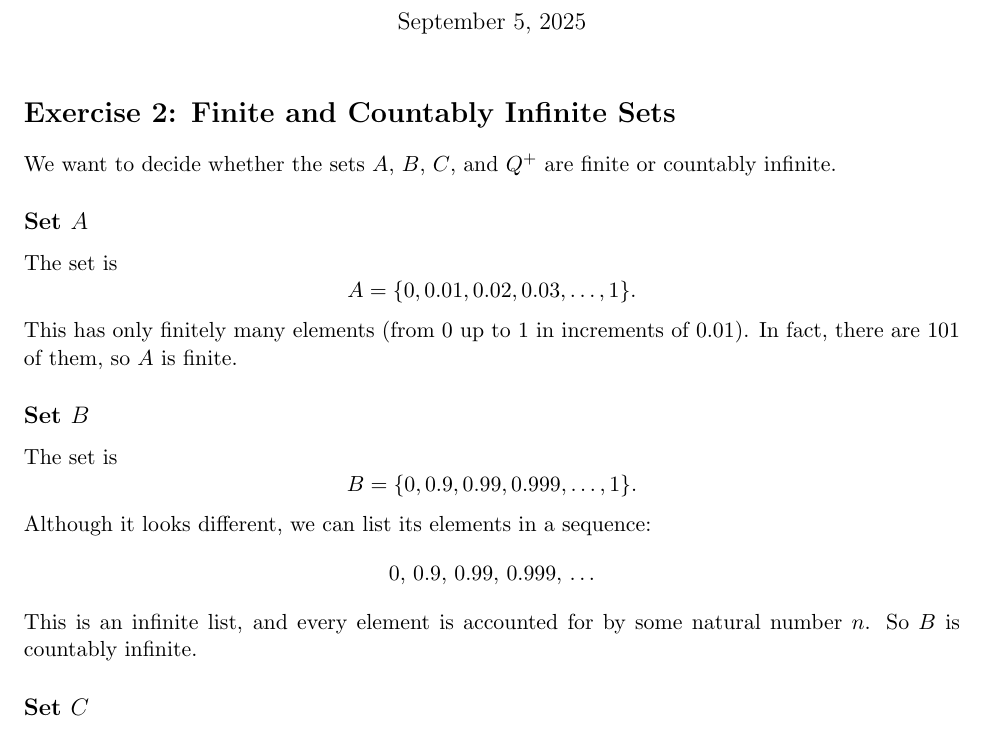
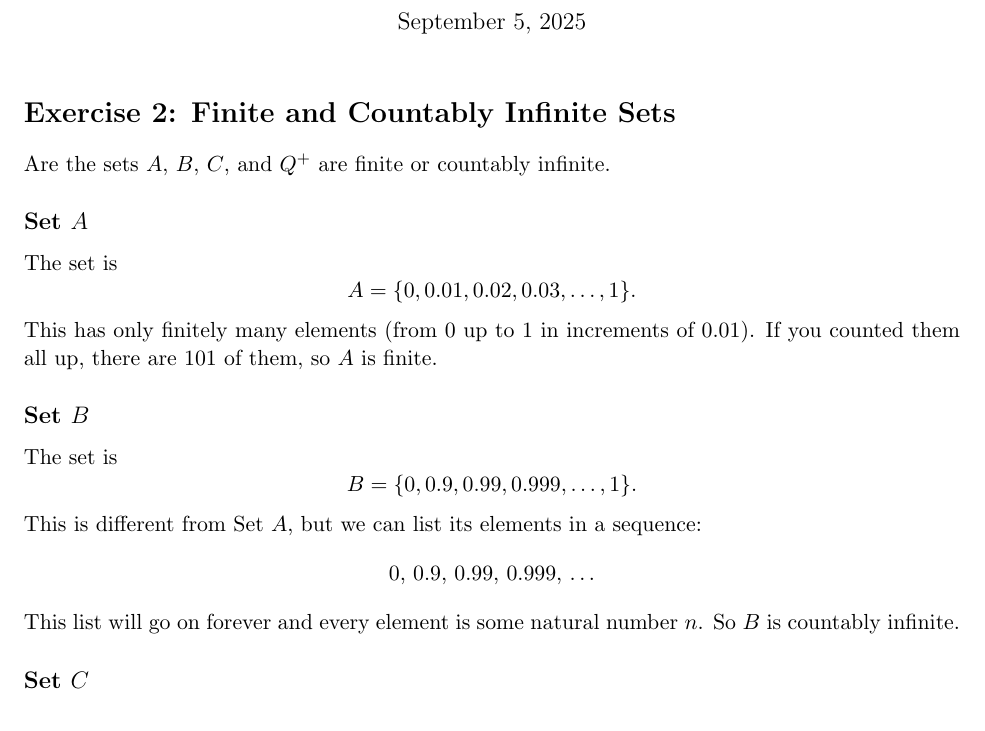
Before and after one commit to josephwhite-jfw/mth-331-introduction-to-proofs, a LaTeX problem sheet (homework/mth331_hw1.tex): part of the page, cut so that both start at the same text. Compiled offline with pdfLaTeX.

Commit message:
Changes to hw1

```diff
--- a/homework/mth331_hw1.tex
+++ b/homework/mth331_hw1.tex
@@ -12,25 +12,25 @@
 
 \section*{Exercise 2: Finite and Countably Infinite Sets}
 
-We want to decide whether the sets $A$, $B$, $C$, and $Q^+$ are finite or countably infinite.
+Are the sets $A$, $B$, $C$, and $Q^+$ are finite or countably infinite.
 
 \subsection*{Set $A$}
 The set is
 \[
 A = \{0, 0.01, 0.02, 0.03, \dots, 1\}.
 \]
-This has only finitely many elements (from $0$ up to $1$ in increments of $0.01$). In fact, there are $101$ of them, so $A$ is finite.
+This has only finitely many elements (from $0$ up to $1$ in increments of $0.01$). If you counted them all up, there are $101$ of them, so $A$ is finite.
 
 \subsection*{Set $B$}
 The set is
 \[
 B = \{0, 0.9, 0.99, 0.999, \dots, 1\}.
 \]
-Although it looks different, we can list its elements in a sequence:
+This is different from Set $A$, but we can list its elements in a sequence:
 \[
 0,\,0.9,\,0.99,\,0.999,\,\dots
 \]
-This is an infinite list, and every element is accounted for by some natural number $n$. So $B$ is countably infinite.
+This list will go on forever and every element is some natural number $n$. So $B$ is countably infinite.
 
 \subsection*{Set $C$}
 % --- Rough draft note: explain how to rewrite $C$ into a single sequence
```
Also changed, not shown: homework/mth331_hw1.pdf.
